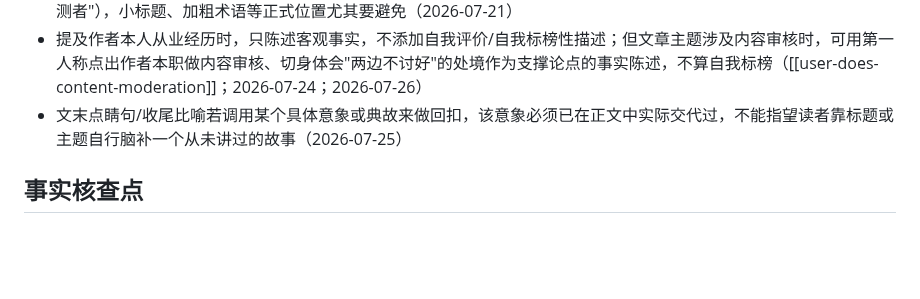
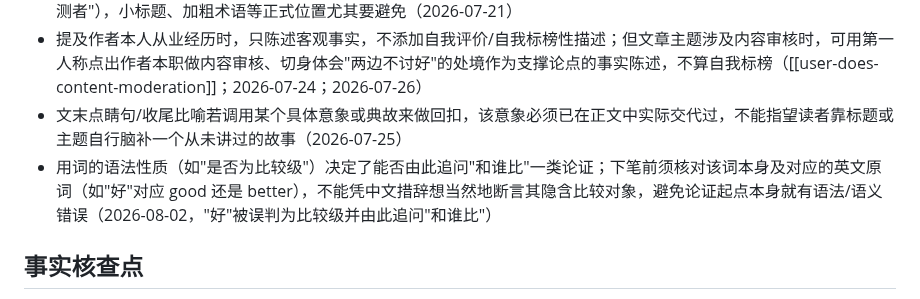
Before and after one commit to mengyahuUSTC-PU/mengyahuUSTC-PU.github.io, a Markdown page: automation/prompts/editorial-lessons.md, the part around the change. Rendered like a GitHub page; blank space fills up the shorter version.

Commit message:
Update editorial lessons from user feedback
Co-Authored-By: Claude Opus 4.8 <noreply@anthropic.com>

```diff
--- a/automation/prompts/editorial-lessons.md
+++ b/automation/prompts/editorial-lessons.md
@@ -44,6 +44,7 @@
 - 指代人群/主体时不用"做模型的""写书的""看行业的"这类口语化短语，改用正式名词（如"AI 研究者/大厂""作者""行业观测者"），小标题、加粗术语等正式位置尤其要避免（2026-07-21）
 - 提及作者本人从业经历时，只陈述客观事实，不添加自我评价/自我标榜性描述；但文章主题涉及内容审核时，可用第一人称点出作者本职做内容审核、切身体会"两边不讨好"的处境作为支撑论点的事实陈述，不算自我标榜（[[user-does-content-moderation]]；2026-07-24；2026-07-26）
 - 文末点睛句/收尾比喻若调用某个具体意象或典故来做回扣，该意象必须已在正文中实际交代过，不能指望读者靠标题或主题自行脑补一个从未讲过的故事（2026-07-25）
+- 用词的语法性质（如"是否为比较级"）决定了能否由此追问"和谁比"一类论证；下笔前须核对该词本身及对应的英文原词（如"好"对应 good 还是 better），不能凭中文措辞想当然地断言其隐含比较对象，避免论证起点本身就有语法/语义错误（2026-08-02，"好"被误判为比较级并由此追问"和谁比"）
 
 ## 事实核查点
 
```
